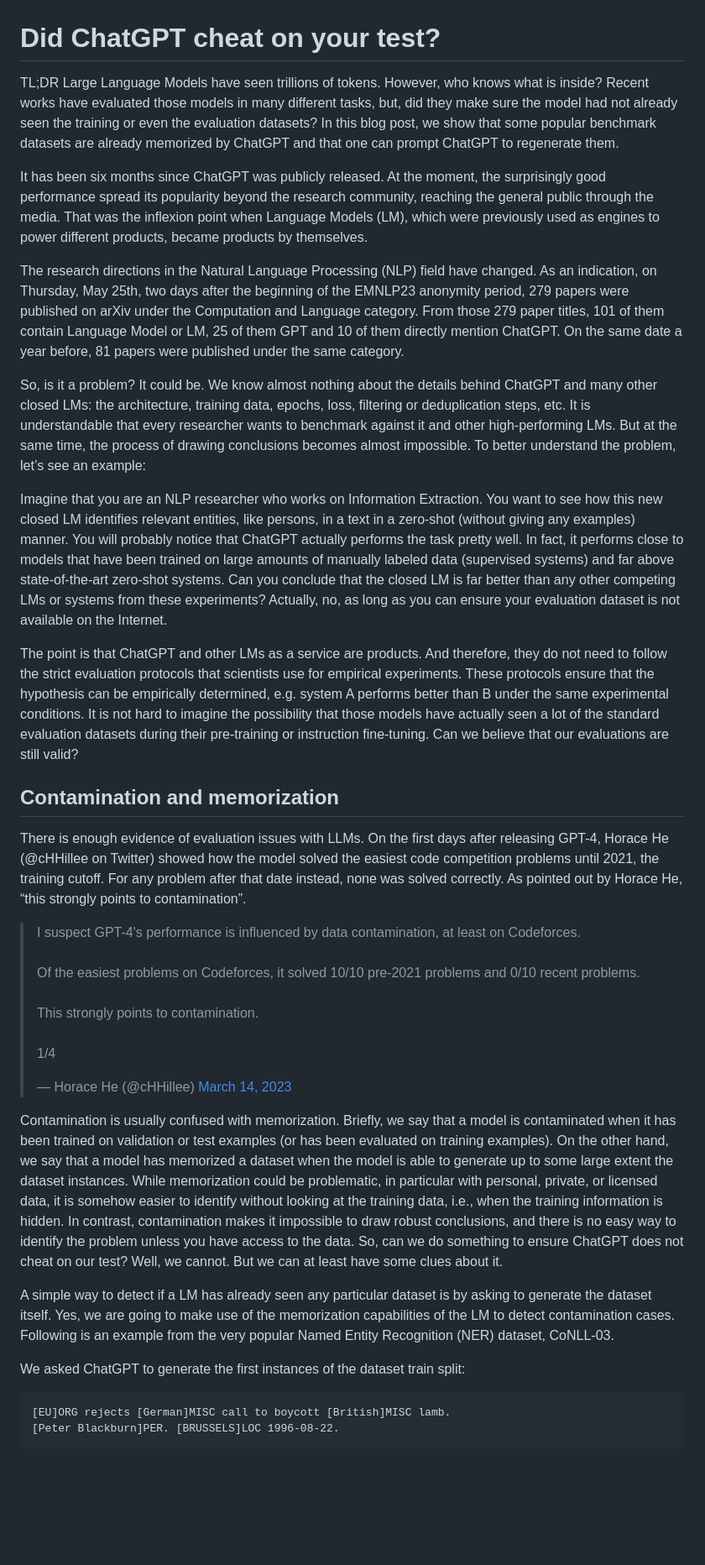
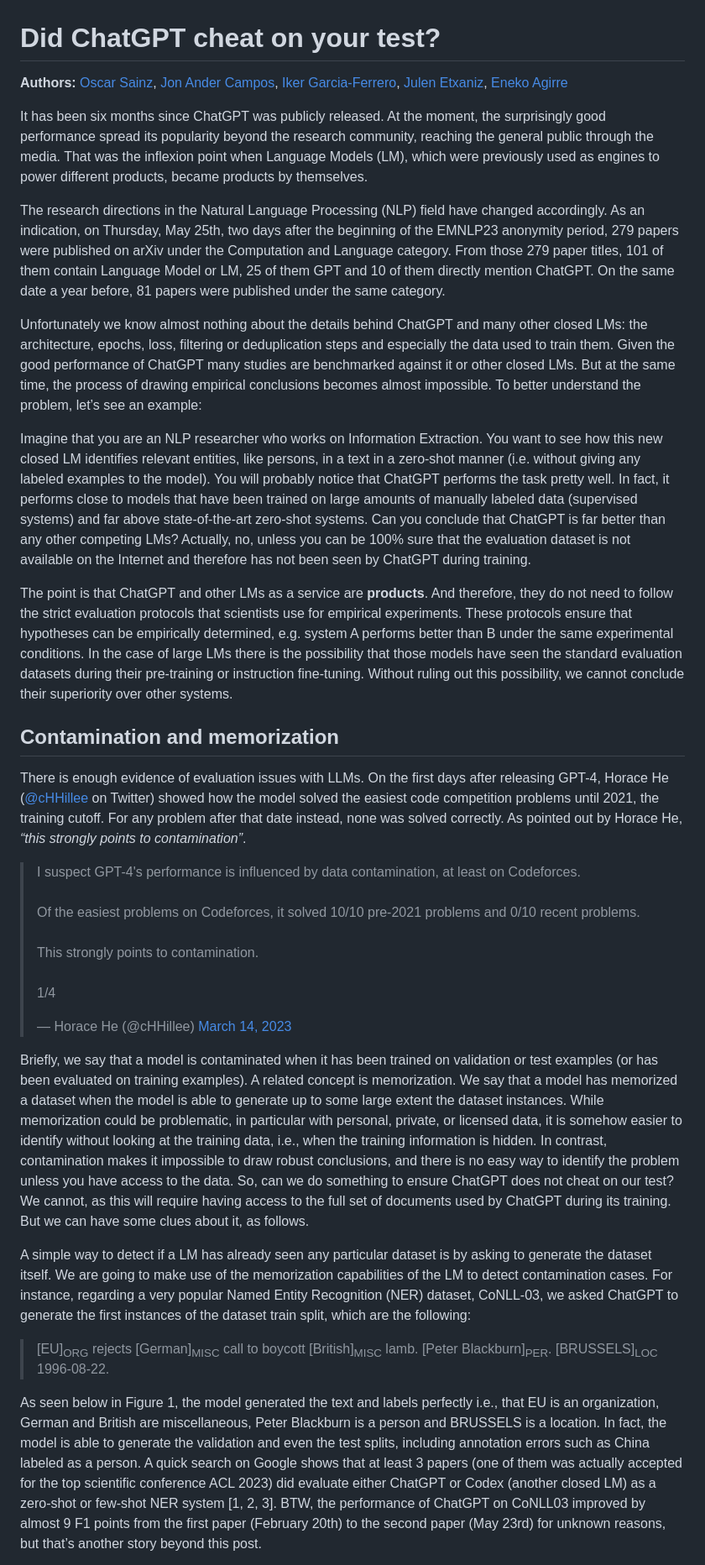
Before and after one commit to hitz-zentroa/lm-contamination, a Markdown page: blog/README.md, the part around the change printed below. Shown: that part at 84% size. Drawn GitHub-style; blank space fills up the shorter version.

Commit message:
Update README.md
Update with changes + reformat CoNLL example + some table entries

````diff
--- a/blog/README.md
+++ b/blog/README.md
@@ -1,28 +1,25 @@
 # Did ChatGPT cheat on your test?
-TL;DR Large Language Models have seen trillions of tokens. However, who knows what is inside? Recent works have evaluated those models in many different tasks, but, did they make sure the model had not already seen the training or even the evaluation datasets? In this blog post, we show that some popular benchmark datasets are already memorized by ChatGPT and that one can prompt ChatGPT to regenerate them.
+**Authors:** [Oscar Sainz](https://osainz59.github.io/), [Jon Ander Campos](), [Iker Garcia-Ferrero](), [Julen Etxaniz](), [Eneko Agirre]()
 
 It has been six months since ChatGPT was publicly released. At the moment, the surprisingly good performance spread its popularity beyond the research community, reaching the general public through the media. That was the inflexion point when Language Models (LM), which were previously used as engines to power different products, became products by themselves.
 
-The research directions in the Natural Language Processing (NLP) field have changed. As an indication, on Thursday, May 25th, two days after the beginning of the EMNLP23 anonymity period, 279 papers were published on arXiv under the Computation and Language category. From those 279 paper titles, 101 of them contain Language Model or LM, 25 of them GPT and 10 of them directly mention ChatGPT. On the same date a year before, 81 papers were published under the same category.
+The research directions in the Natural Language Processing (NLP) field have changed accordingly. As an indication, on Thursday, May 25th, two days after the beginning of the EMNLP23 anonymity period, 279 papers were published on arXiv under the Computation and Language category. From those 279 paper titles, 101 of them contain Language Model or LM, 25 of them GPT and 10 of them directly mention ChatGPT. On the same date a year before, 81 papers were published under the same category.
 
-So, is it a problem? It could be. We know almost nothing about the details behind ChatGPT and many other closed LMs:  the architecture, training data, epochs, loss, filtering or deduplication steps, etc. It is understandable that every researcher wants to benchmark against it and other high-performing LMs. But at the same time, the process of drawing conclusions becomes almost impossible. To better understand the problem, let’s see an example:
+Unfortunately we know almost nothing about the details behind ChatGPT and many other closed LMs:  the architecture, epochs, loss, filtering or deduplication steps and especially the data used to train them. Given the good performance of ChatGPT many studies are benchmarked against it or other closed LMs. But at the same time, the process of drawing empirical conclusions becomes almost impossible. To better understand the problem, let’s see an example:
 
-Imagine that you are an NLP researcher who works on Information Extraction. You want to see how this new closed LM identifies relevant entities, like persons, in a text in a zero-shot (without giving any examples) manner. You will probably notice that ChatGPT actually performs the task pretty well. In fact, it performs close to models that have been trained on large amounts of manually labeled data (supervised systems) and far above state-of-the-art zero-shot systems. Can you conclude that the closed LM is far better than any other competing LMs or systems from these experiments? Actually, no, as long as you can ensure your evaluation dataset is not available on the Internet.
+Imagine that you are an NLP researcher who works on Information Extraction. You want to see how this new closed LM identifies relevant entities, like persons, in a text in a zero-shot manner (i.e. without giving any labeled examples to the model). You will probably notice that ChatGPT performs the task pretty well. In fact, it performs close to models that have been trained on large amounts of manually labeled data (supervised systems) and far above state-of-the-art zero-shot systems. Can you conclude that ChatGPT is far better than any other competing LMs? Actually, no, unless you can be 100% sure that  the evaluation dataset is not available on the Internet and therefore has not been seen by ChatGPT during training.
 
-The point is that ChatGPT and other LMs as a service are products. And therefore, they do not need to follow the strict evaluation protocols that scientists use for empirical experiments. These protocols ensure that the hypothesis can be empirically determined, e.g. system A performs better than B under the same experimental conditions. It is not hard to imagine the possibility that those models have actually seen a lot of the standard evaluation datasets during their pre-training or instruction fine-tuning. Can we believe that our evaluations are still valid?
+The point is that ChatGPT and other LMs as a service are **products**. And therefore, they do not need to follow the strict evaluation protocols that scientists use for empirical experiments. These protocols ensure that hypotheses can be empirically determined, e.g. system A performs better than B under the same experimental conditions. In the case of large LMs there is the possibility that those models have seen the standard evaluation datasets during their pre-training or instruction fine-tuning. Without ruling out this possibility, we cannot conclude their superiority over other systems.
 
 ## Contamination and memorization
-There is enough evidence of evaluation issues with LLMs. On the first days after releasing GPT-4, Horace He (@cHHillee on Twitter) showed how the model solved the easiest code competition problems until 2021, the training cutoff. For any problem after that date instead, none was solved correctly. As pointed out by Horace He, “this strongly points to contamination”.
+There is enough evidence of evaluation issues with LLMs. On the first days after releasing GPT-4, Horace He ([@cHHillee](https://twitter.com/cHHillee) on Twitter) showed how the model solved the easiest code competition problems until 2021, the training cutoff. For any problem after that date instead, none was solved correctly. As pointed out by Horace He, *“this strongly points to contamination”*.
 
 <blockquote class="twitter-tweet" data-dnt="true"><p lang="en" dir="ltr">I suspect GPT-4&#39;s performance is influenced by data contamination, at least on Codeforces.<br><br>Of the easiest problems on Codeforces, it solved 10/10 pre-2021 problems and 0/10 recent problems.<br><br>This strongly points to contamination.<br><br>1/4</p>&mdash; Horace He (@cHHillee) <a href="https://twitter.com/cHHillee/status/1635790330854526981?ref_src=twsrc%5Etfw">March 14, 2023</a></blockquote>
 
-Contamination is usually confused with memorization. Briefly, we say that a model is contaminated when it has been trained on validation or test examples (or has been evaluated on training examples). On the other hand, we say that a model has memorized a dataset when the model is able to generate up to some large extent the dataset instances. While memorization could be problematic, in particular with personal, private, or licensed data, it is somehow easier to identify without looking at the training data, i.e., when the training information is hidden. In contrast, contamination makes it impossible to draw robust conclusions, and there is no easy way to identify the problem unless you have access to the data. So, can we do something to ensure ChatGPT does not cheat on our test? Well, we cannot. But we can at least have some clues about it.
+Briefly, we say that a model is contaminated when it has been trained on validation or test examples (or has been evaluated on training examples). A related concept is memorization. We say that a model has memorized a dataset when the model is able to generate up to some large extent the dataset instances. While memorization could be problematic, in particular with personal, private, or licensed data, it is somehow easier to identify without looking at the training data, i.e., when the training information is hidden. In contrast, contamination makes it impossible to draw robust conclusions, and there is no easy way to identify the problem unless you have access to the data. So, can we do something to ensure ChatGPT does not cheat on our test? We cannot, as this will require having access to the full set of documents used by ChatGPT during its training. But we can have some clues about it, as follows.
 
-A simple way to detect if a LM has already seen any particular dataset is by asking to generate the dataset itself. Yes, we are going to make use of the memorization capabilities of the LM to detect contamination cases. Following is an example from the very popular Named Entity Recognition (NER) dataset, CoNLL-03.
+A simple way to detect if a LM has already seen any particular dataset is by asking to generate the dataset itself. We are going to make use of the memorization capabilities of the LM to detect contamination cases. For instance, regarding a very popular Named Entity Recognition (NER) dataset, CoNLL-03, we asked ChatGPT to generate the first instances of the dataset train split, which are the following:
+> [EU]<sub>ORG</sub> rejects [German]<sub>MISC</sub> call to boycott [British]<sub>MISC</sub> lamb. [Peter Blackburn]<sub>PER</sub>. [BRUSSELS]<sub>LOC</sub> 1996-08-22.
 
-We asked ChatGPT to generate the first instances of the dataset train split:
-```
-[EU]ORG rejects [German]MISC call to boycott [British]MISC lamb.
-[Peter Blackburn]PER. [BRUSSELS]LOC 1996-08-22.
-```
+As seen below in Figure 1, the model generated the text and labels perfectly i.e., that EU is an organization, German and British are miscellaneous, Peter Blackburn is a person and BRUSSELS is a location. In fact, the model is able to generate the validation and even the test splits, including annotation errors such as China labeled as a person. A quick search on Google shows that at least 3 papers (one of them was actually accepted for the top scientific conference ACL 2023) did  evaluate either ChatGPT or Codex (another closed LM) as a zero-shot or few-shot NER system [1, 2, 3]. BTW, the performance of ChatGPT on CoNLL03 improved by almost 9 F1 points from the first paper (February 20th) to the second paper (May 23rd) for unknown reasons, but that’s another story beyond this post.
 
````
Also changed, not shown: other parts of blog/README.md (+11 -20 lines).
